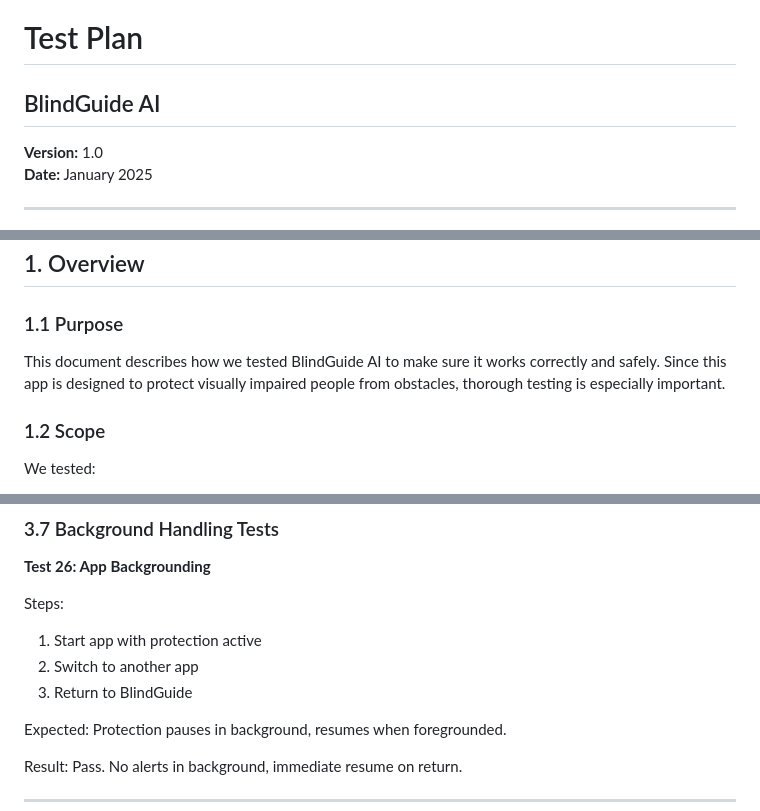
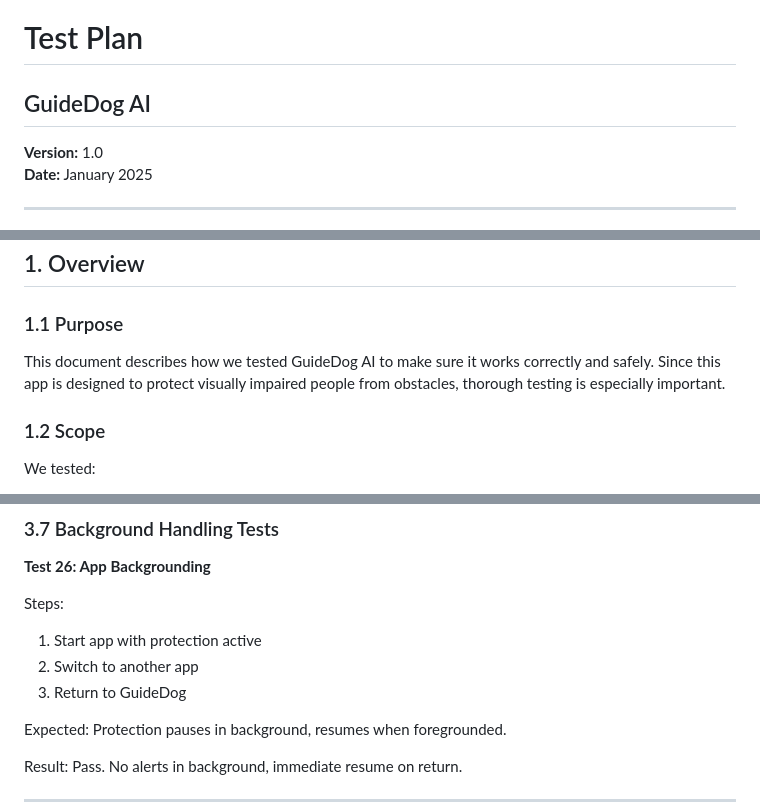
Before and after one commit to Omega-6/GuideDog, a Markdown page: TESTPLAN.md, 3 parts joined by grey strips. Rendered like a GitHub page.

Commit message:
Rename BlindGuide AI to GuideDog AI in test plan

```diff
--- a/TESTPLAN.md
+++ b/TESTPLAN.md
@@ -1,6 +1,6 @@
 # Test Plan
 
-## BlindGuide AI
+## GuideDog AI
 
 **Version:** 1.0
 **Date:** January 2025
@@ -23,7 +23,7 @@
 
 ### 1.1 Purpose
 
-This document describes how we tested BlindGuide AI to make sure it works correctly and safely. Since this app is designed to protect visually impaired people from obstacles, thorough testing is especially important.
+This document describes how we tested GuideDog AI to make sure it works correctly and safely. Since this app is designed to protect visually impaired people from obstacles, thorough testing is especially important.
 
 ### 1.2 Scope
 
@@ -413,7 +413,7 @@ Result: Pass.
 Steps:
 1. Start app with protection active
 2. Switch to another app
-3. Return to BlindGuide
+3. Return to GuideDog
 
 Expected: Protection pauses in background, resumes when foregrounded.
 
```
Also changed, not shown: other parts of TESTPLAN.md (+2 -2 lines).
